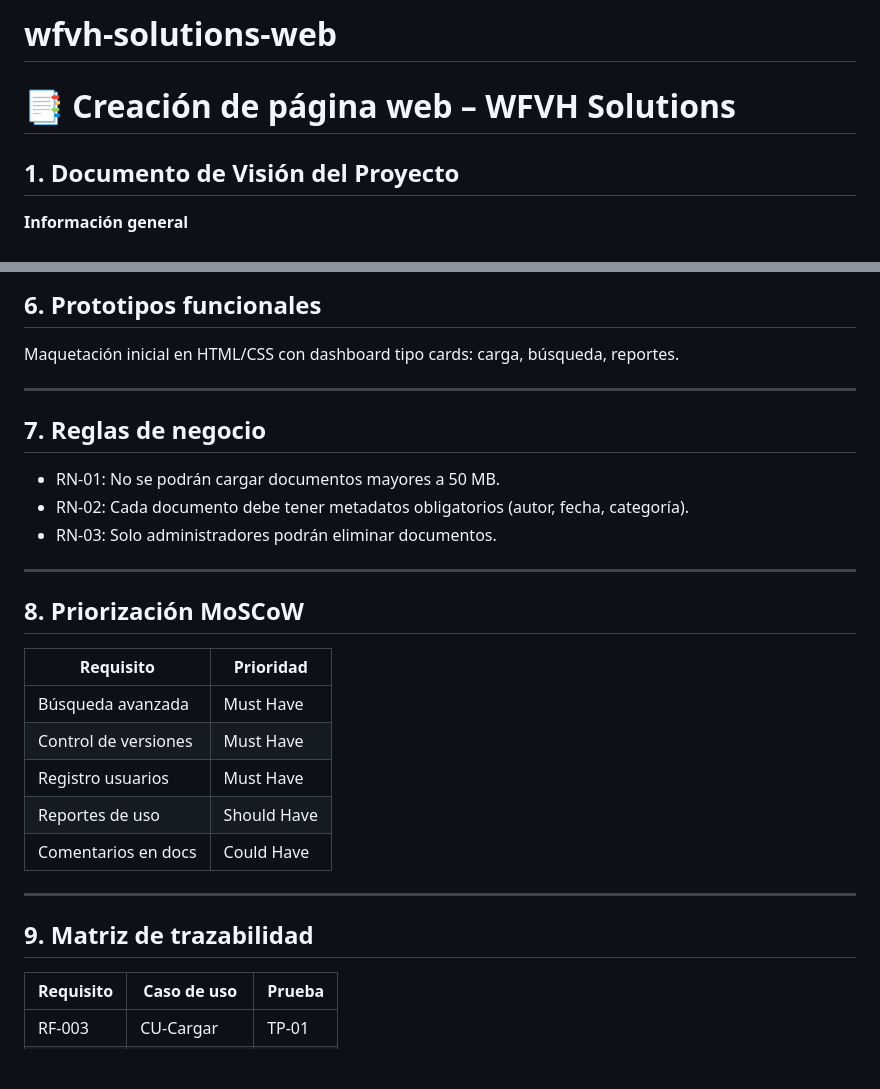
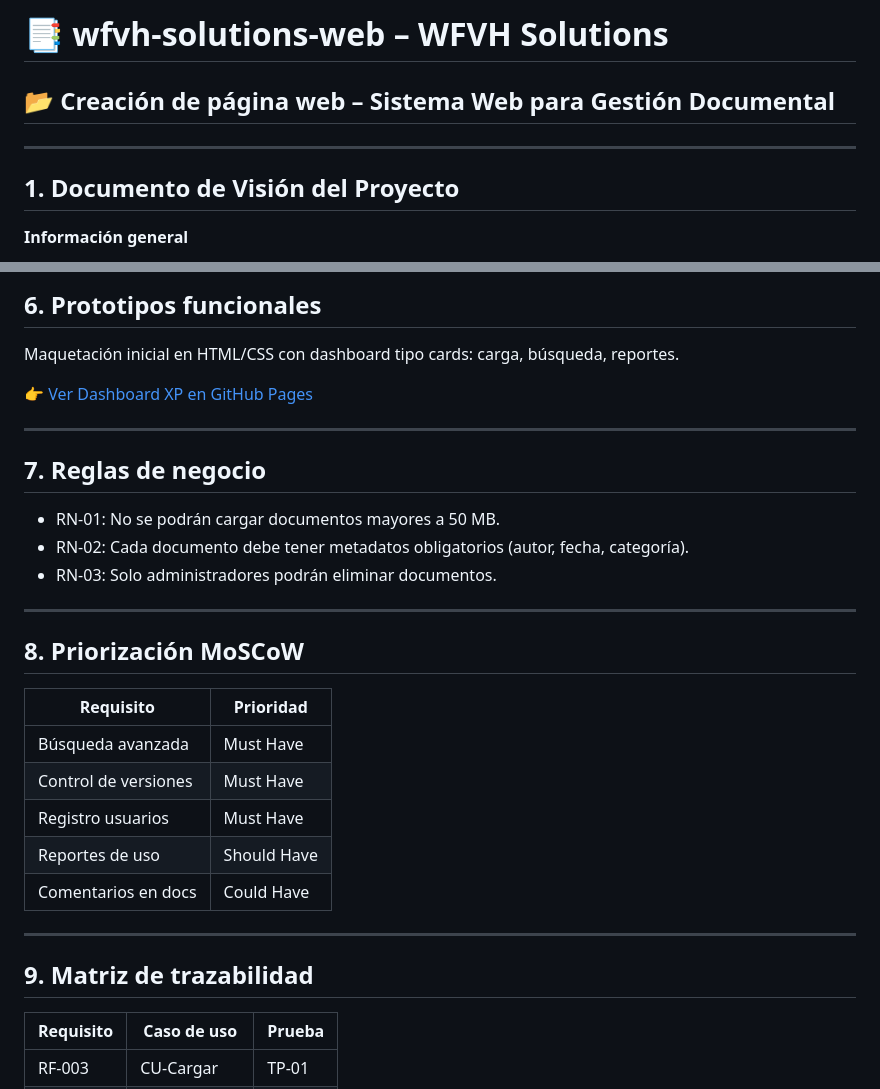
Before and after one commit to fernando6489/wfvh-solutions-web, a Markdown page: README.md, 2 parts joined by grey strips. GitHub-like rendering; blank space fills up the shorter version.

```diff
--- a/README.md
+++ b/README.md
@@ -1,6 +1,8 @@
-# wfvh-solutions-web
+# 📑 wfvh-solutions-web – WFVH Solutions
 
-# 📑 Creación de página web – WFVH Solutions
+## 📂 Creación de página web – Sistema Web para Gestión Documental
+
+---
 
 ## 1. Documento de Visión del Proyecto
 **Información general**
@@ -107,6 +106,8 @@ No incluye:
 ## 6. Prototipos funcionales
 Maquetación inicial en HTML/CSS con dashboard tipo cards: carga, búsqueda, reportes.
 
+👉 [Ver Dashboard XP en GitHub Pages](https://fernando6489.github.io/wfvh-solutions-web/)
+
 ---
 
 ## 7. Reglas de negocio
@@ -117,7 +118,6 @@ Maquetación inicial en HTML/CSS con dashboard tipo cards: carga, búsqueda, rep
 ---
 
 ## 8. Priorización MoSCoW
-
 | Requisito            | Prioridad   |
 |-----------------------|-------------|
 | Búsqueda avanzada     | Must Have   |
@@ -129,7 +129,6 @@ Maquetación inicial en HTML/CSS con dashboard tipo cards: carga, búsqueda, rep
 ---
 
 ## 9. Matriz de trazabilidad
-
 | Requisito | Caso de uso | Prueba |
 |-----------|-------------|--------|
 | RF-003    | CU-Cargar   | TP-01  |
```
Also changed, not shown: other parts of README.md (+48 -3 lines).
